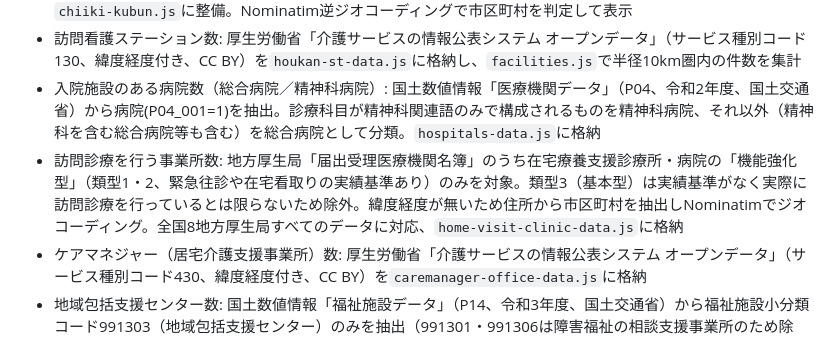
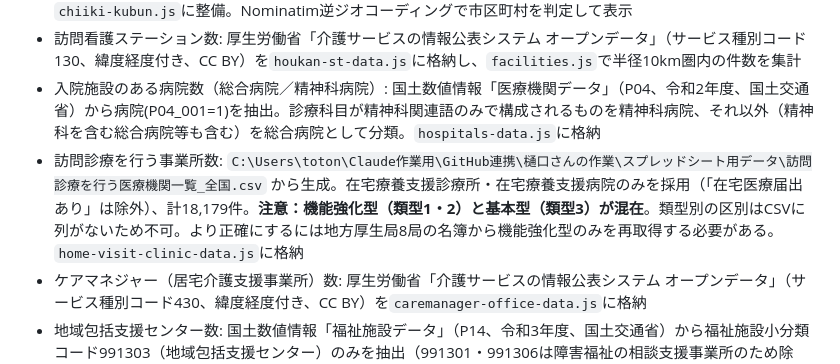
Before and after one commit to yhiguchi-collab/syuttensien-app, a Markdown page: CLAUDE.md, the part around the change. Drawn GitHub-style.

Commit message:
CLAUDE.md：訪問診療データの注釈を更新（機能強化型＋基本型混在）

```diff
--- a/CLAUDE.md
+++ b/CLAUDE.md
@@ -19,7 +19,7 @@
 - 地域区分（介護報酬の級地）: 厚生労働大臣が定める一単位の単価（告示）別表に基づく市町村別データを`chiiki-kubun.js`に整備。Nominatim逆ジオコーディングで市区町村を判定して表示
 - 訪問看護ステーション数: 厚生労働省「介護サービスの情報公表システム オープンデータ」（サービス種別コード130、緯度経度付き、CC BY）を`houkan-st-data.js`に格納し、`facilities.js`で半径10km圏内の件数を集計
 - 入院施設のある病院数（総合病院／精神科病院）: 国土数値情報「医療機関データ」（P04、令和2年度、国土交通省）から病院(P04_001=1)を抽出。診療科目が精神科関連語のみで構成されるものを精神科病院、それ以外（精神科を含む総合病院等も含む）を総合病院として分類。`hospitals-data.js`に格納
-- 訪問診療を行う事業所数: 地方厚生局「届出受理医療機関名簿」のうち在宅療養支援診療所・病院の「機能強化型」（類型1・2、緊急往診や在宅看取りの実績基準あり）のみを対象。類型3（基本型）は実績基準がなく実際に訪問診療を行っているとは限らないため除外。緯度経度が無いため住所から市区町村を抽出しNominatimでジオコーディング。全国8地方厚生局すべてのデータに対応、`home-visit-clinic-data.js`に格納
+- 訪問診療を行う事業所数: `C:\Users\toton\Claude作業用\GitHub連携\樋口さんの作業\スプレッドシート用データ\訪問診療を行う医療機関一覧_全国.csv` から生成。在宅療養支援診療所・在宅療養支援病院のみを採用（「在宅医療届出あり」は除外）、計18,179件。**注意：機能強化型（類型1・2）と基本型（類型3）が混在**。類型別の区別はCSVに列がないため不可。より正確にするには地方厚生局8局の名簿から機能強化型のみを再取得する必要がある。`home-visit-clinic-data.js`に格納
 - ケアマネジャー（居宅介護支援事業所）数: 厚生労働省「介護サービスの情報公表システム オープンデータ」（サービス種別コード430、緯度経度付き、CC BY）を`caremanager-office-data.js`に格納
 - 地域包括支援センター数: 国土数値情報「福祉施設データ」（P14、令和3年度、国土交通省）から福祉施設小分類コード991303（地域包括支援センター）のみを抽出（991301・991306は障害福祉の相談支援事業所のため除外）。`comprehensive-support-center-data.js`に格納
 - 相談支援事業所数: 国土数値情報「福祉施設データ」（P14）から施設名に「相談支援」を含む施設を抽出（自治体によりコード付けが不統一なため名称で判定）
```
